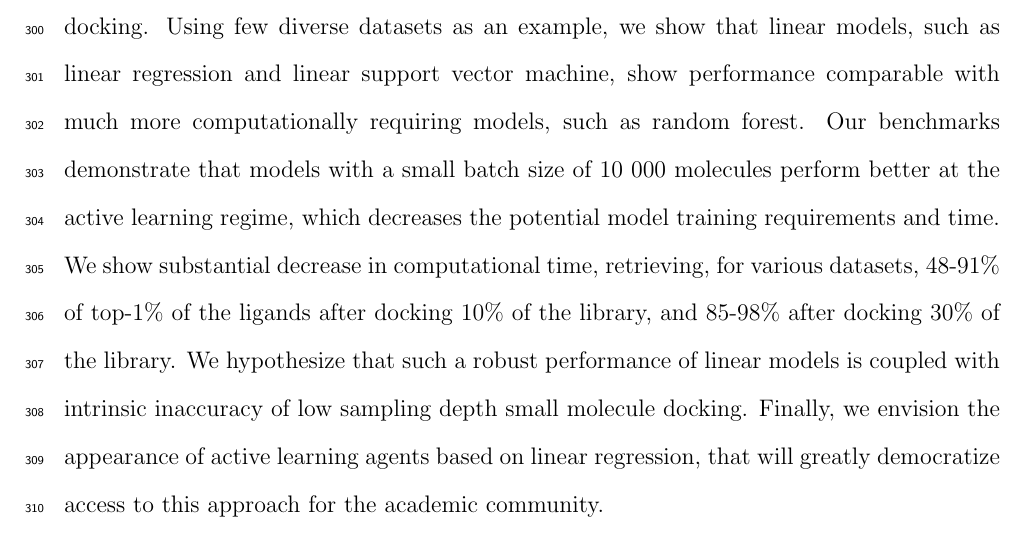
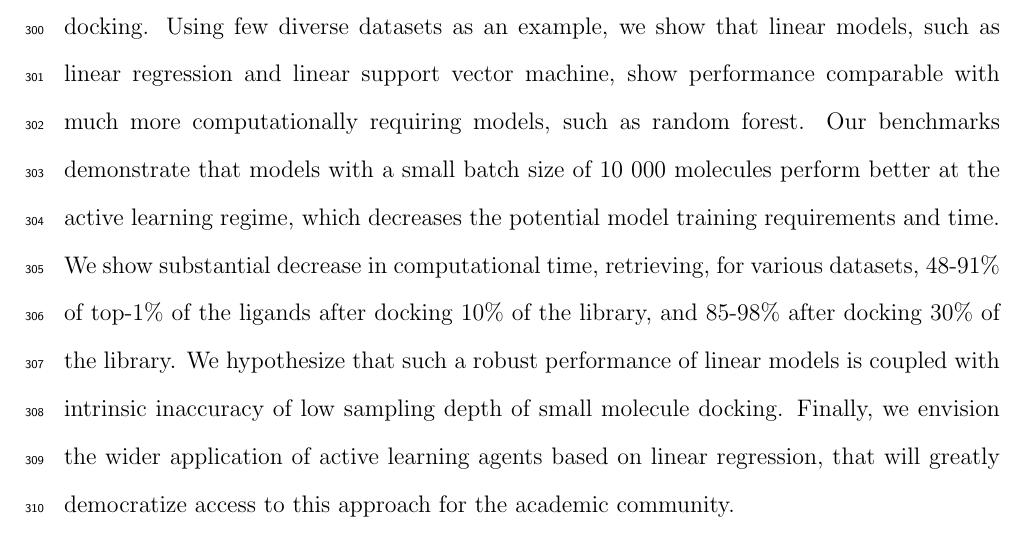
Before and after one commit to marinegor/Linear-accelerated-docking, a LaTeX paper (main.tex, which reads 6_conclusion.tex): part of page 17 of 28, cut so that both start at the same text. Compiled offline with pdfLaTeX.

Commit message:
Add AG comments to conclusion

```diff
--- a/6_conclusion.tex
+++ b/6_conclusion.tex
@@ -1,3 +1,3 @@
 \section{Conclusion}
 
-In this work, we demonstrate that the active learning, based on linear regression models, is well suited for the accelerated screening of ultra-large virtual libraries via structure-based docking. Using few diverse datasets as an example, we show that linear models, such as linear regression and linear support vector machine, show performance comparable with much more computationally requiring models, such as random forest. Our benchmarks demonstrate that models with a small batch size of $10\ 000$ molecules perform better at the active learning regime, which decreases the potential model training requirements and time. We show substantial decrease in computational time, retrieving, for various datasets, 48-91\% of top-1\% of the ligands after docking 10\% of the library, and 85-98\% after docking 30\% of the library. We hypothesize that such a robust performance of linear models is coupled with intrinsic inaccuracy of low sampling depth small molecule docking. Finally, we envision the appearance of active learning agents based on linear regression, that will greatly democratize access to this approach for the academic community.
+In this work, we demonstrate that the active learning, based on linear regression models, is well suited for the accelerated screening of ultra-large virtual libraries via structure-based docking. Using few diverse datasets as an example, we show that linear models, such as linear regression and linear support vector machine, show performance comparable with much more computationally requiring models, such as random forest. Our benchmarks demonstrate that models with a small batch size of $10\ 000$ molecules perform better at the active learning regime, which decreases the potential model training requirements and time. We show substantial decrease in computational time, retrieving, for various datasets, 48-91\% of top-1\% of the ligands after docking 10\% of the library, and 85-98\% after docking 30\% of the library. We hypothesize that such a robust performance of linear models is coupled with intrinsic inaccuracy of low sampling depth of small molecule docking. Finally, we envision the wider application of active learning agents based on linear regression, that will greatly democratize access to this approach for the academic community.
```
